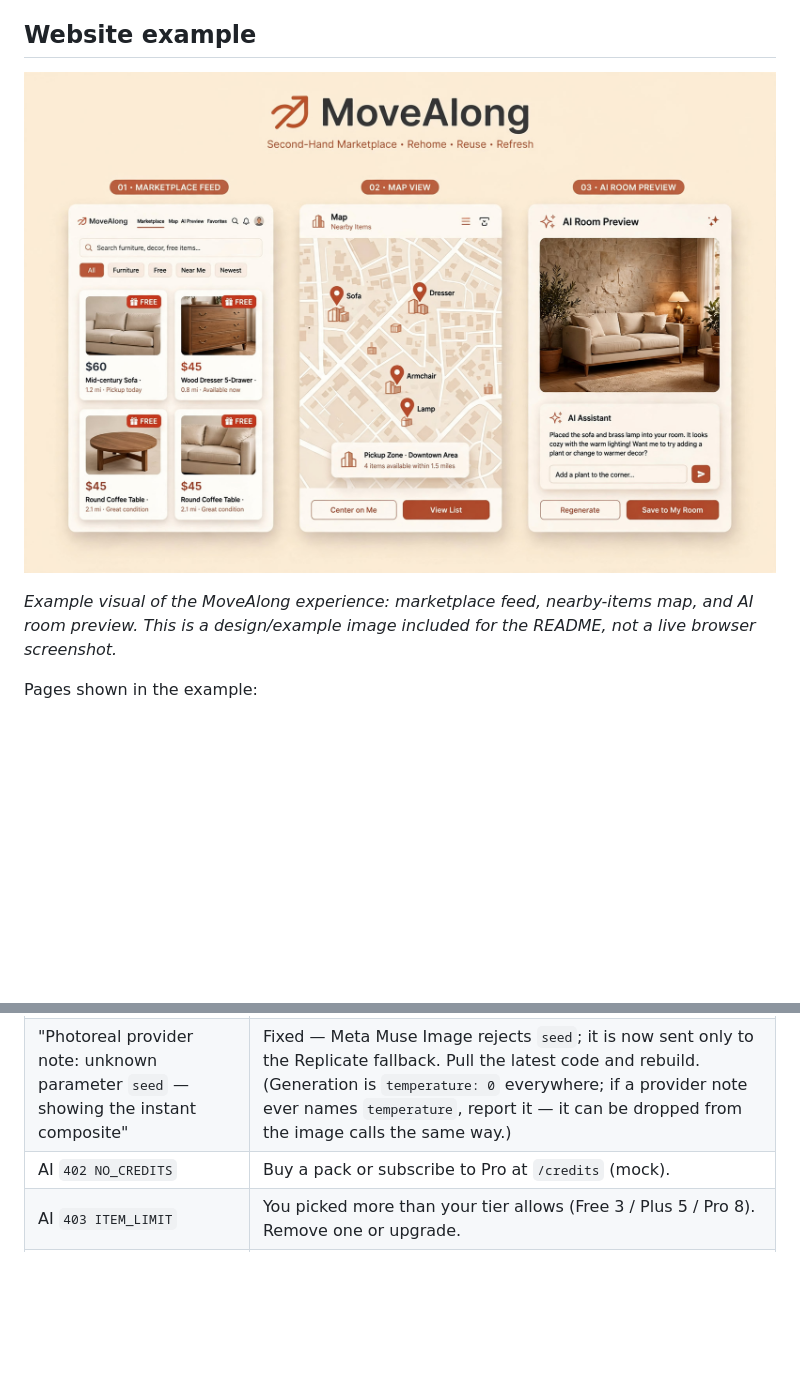
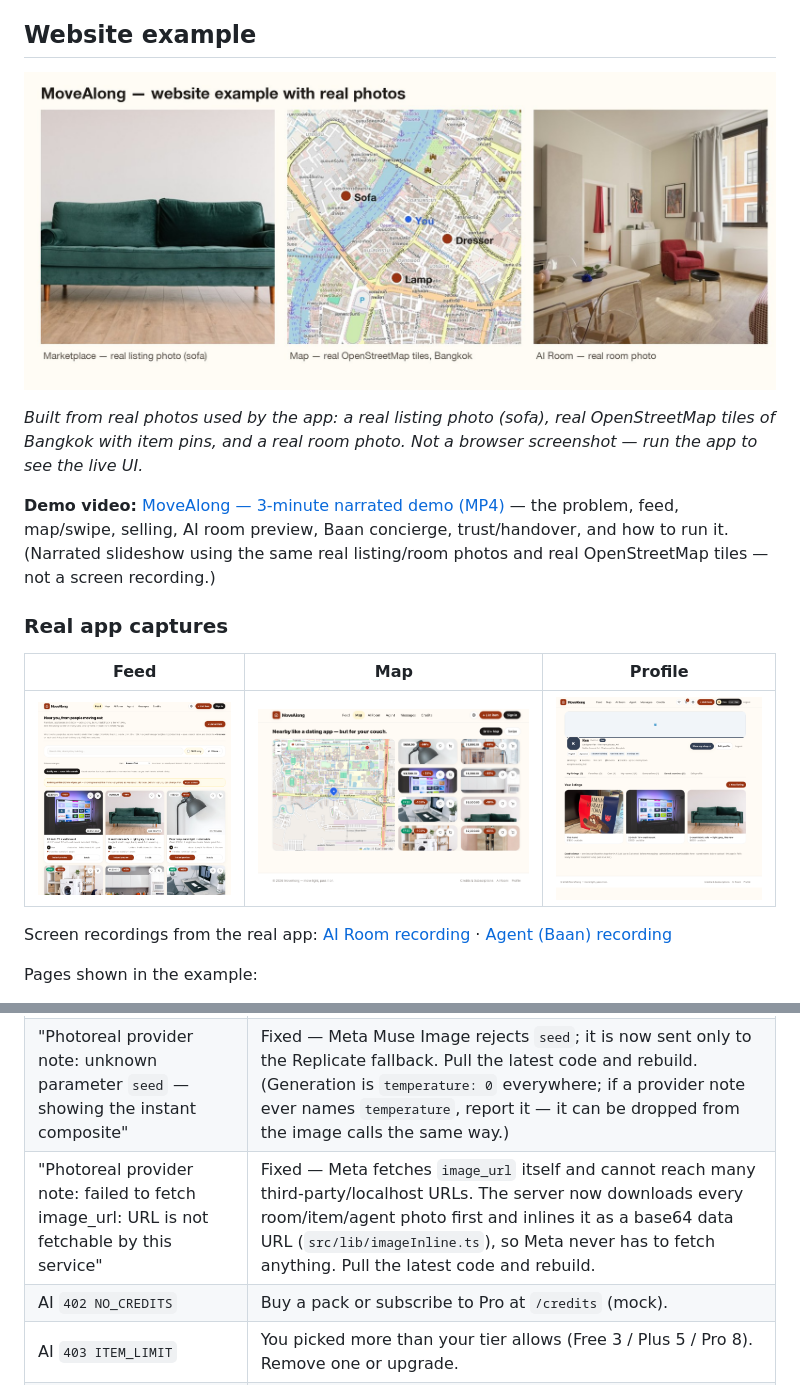
Before and after one commit to FridayLover/Movealong, a Markdown page: README.md, 2 parts joined by grey strips. Drawn GitHub-style; pictures changed too: docs/images/Feed.png (added), docs/images/Profile.png (added), docs/images/map.png (added); blank space fills up the shorter version.

Commit message:
Real-photo demo video, README refresh, Meta image fetch fix

```diff
--- a/README.md
+++ b/README.md
@@ -12,7 +12,17 @@
 
 ![MoveAlong website example showing the marketplace feed, nearby-items map, and AI room preview](docs/images/website-example.jpg)
 
-*Example visual of the MoveAlong experience: marketplace feed, nearby-items map, and AI room preview. This is a design/example image included for the README, not a live browser screenshot.*
+*Built from real photos used by the app: a real listing photo (sofa), real OpenStreetMap tiles of Bangkok with item pins, and a real room photo. Not a browser screenshot — run the app to see the live UI.*
+
+**Demo video:** [MoveAlong — 3-minute narrated demo (MP4)](docs/movealong-demo-3min.mp4) — the problem, feed, map/swipe, selling, AI room preview, Baan concierge, trust/handover, and how to run it. (Narrated slideshow using the same real listing/room photos and real OpenStreetMap tiles — not a screen recording.)
+
+### Real app captures
+
+| Feed | Map | Profile |
+|---|---|---|
+| ![MoveAlong feed](docs/images/Feed.png) | ![MoveAlong map](docs/images/map.png) | ![MoveAlong profile](docs/images/Profile.png) |
+
+Screen recordings from the real app: [AI Room recording](docs/images/AI%20Room.mov) · [Agent (Baan) recording](docs/images/Agent.mov)
 
 Pages shown in the example:
 
@@ -574,6 +557,7 @@ Move `src/components/*` and `src/lib/*` into `packages/ui`, import from both `ap
 | "Application error: a client-side exception" right after clicking **Generate** | Fixed — the preview panel dereferenced a null result while loading. Pull the latest code and rebuild (`docker compose up --build`); the panel now has explicit loading / empty / result states, and Generate prunes items that no longer exist instead of surfacing an API 404. |
 | AI `429 RATE_LIMIT` | You hit 10 generations or 20 agent turns in a minute — wait for the `Retry-After` seconds shown and try again. This protects your credits and the Meta budget. |
 | "Photoreal provider note: unknown parameter `seed` — showing the instant composite" | Fixed — Meta Muse Image rejects `seed`; it is now sent only to the Replicate fallback. Pull the latest code and rebuild. (Generation is `temperature: 0` everywhere; if a provider note ever names `temperature`, report it — it can be dropped from the image calls the same way.) |
+| "Photoreal provider note: failed to fetch image_url: URL is not fetchable by this service" | Fixed — Meta fetches `image_url` itself and cannot reach many third-party/localhost URLs. The server now downloads every room/item/agent photo first and inlines it as a base64 data URL (`src/lib/imageInline.ts`), so Meta never has to fetch anything. Pull the latest code and rebuild. |
 | AI `402 NO_CREDITS` | Buy a pack or subscribe to Pro at `/credits` (mock). |
 | AI `403 ITEM_LIMIT` | You picked more than your tier allows (Free 3 / Plus 5 / Pro 8). Remove one or upgrade. |
 | AI `403 ROOM_LIMIT` | Delete a saved room or upgrade (Free 1 / Plus 5 / Pro 30). |
```
Also changed, not shown: other parts of README.md (+0 -27 lines), 7 other files.
